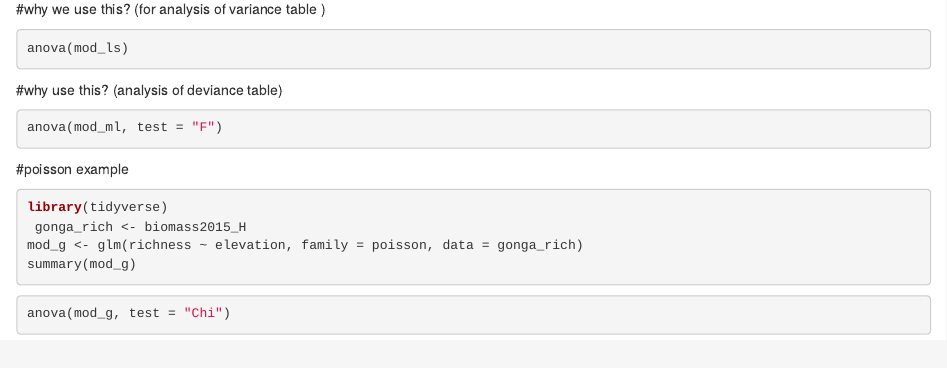
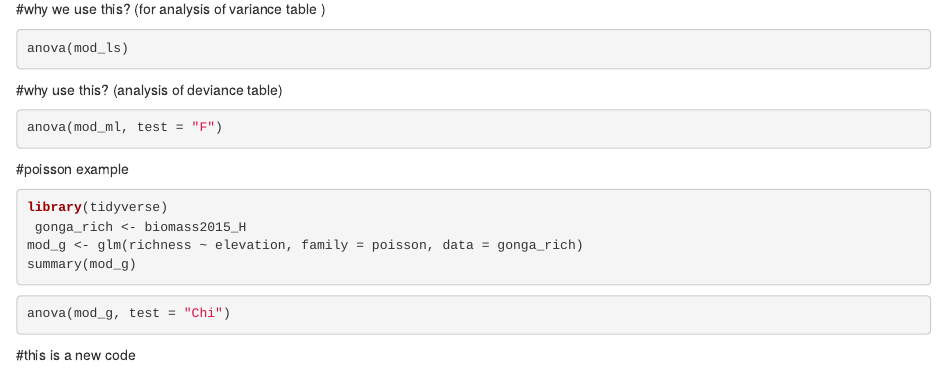
Before and after one commit to Nirmala789/Bio302, an R Markdown document (GENERALISED linear model.Rmd): the page in a window 1100 px wide, from 380 px down. Rendered offline with R 4.5, knitr and Pandoc, with nearby package versions; the code chunks are not run, so their results and figures are left out.

Commit message:
new line

````diff
--- a/GENERALISED linear model.Rmd
+++ b/GENERALISED linear model.Rmd
@@ -49,3 +49,5 @@ summary(mod_g)
 ```{r}
 anova(mod_g, test = "Chi")
 ```
+
+#this is a new code
````
